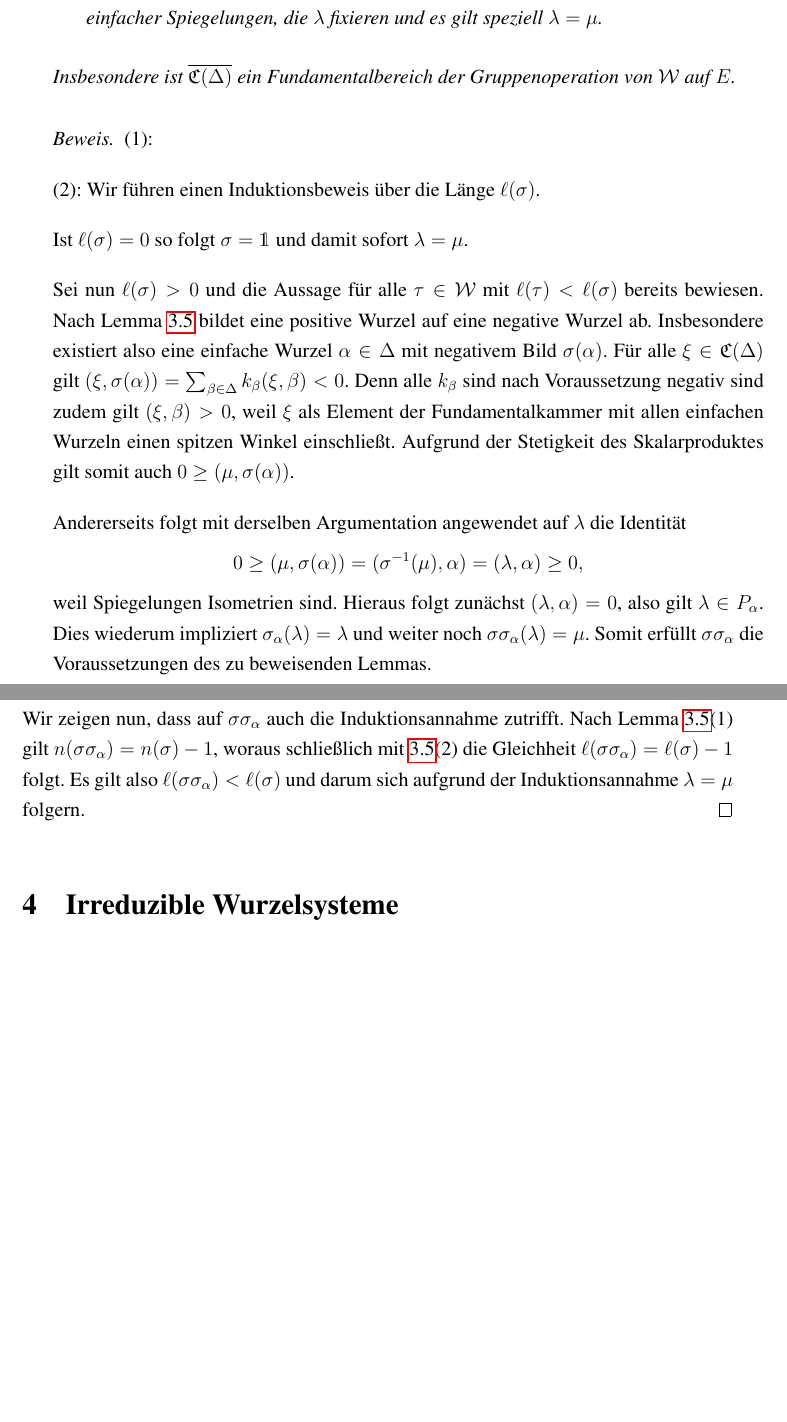
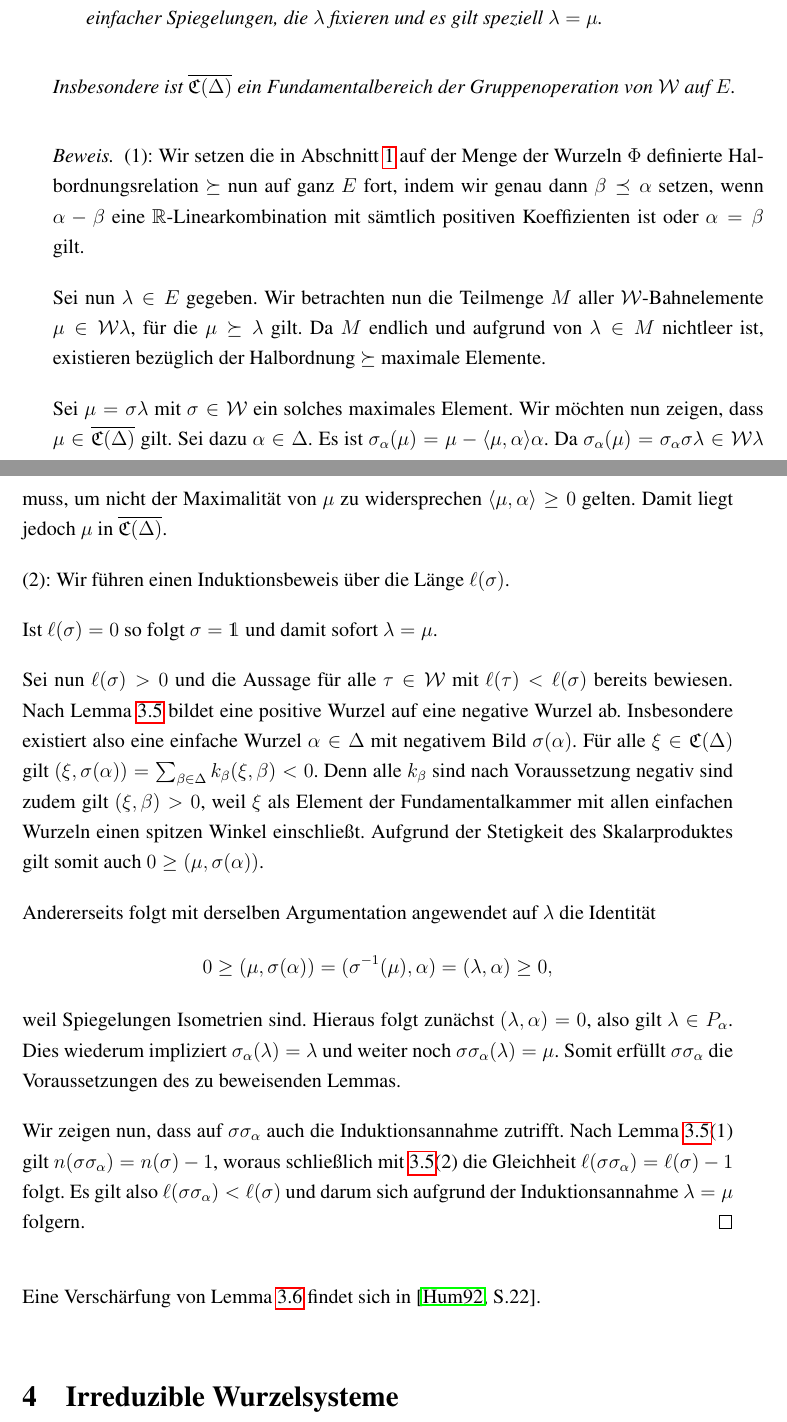
Before and after one commit to eltenedor/ausarbeitung_seminar_ss16, a LaTeX document (seminar16_fabian_gabel.tex, which reads weylgroup.tex): two parts of pages 15 and 16 of 16 before the commit and two parts of pages 15 and 16 of 17 after it, joined at a grey line, cut so that both start at the same text, the shorter picture padded with empty space. Compiled offline with pdfLaTeX.

Commit message:
ex14 Bewiesen, Weyl-Gruppe damit vollständig

```diff
--- a/weylgroup.tex
+++ b/weylgroup.tex
@@ -159,6 +160,18 @@ Dies bedeutet, dass für alle Vektoren $x \in E$ genau ein $y \in \overline{\mat
 
 \begin{proof}
   (1):
+  Wir setzen die in Abschnitt \ref{sec:grundlagen} auf der Menge der Wurzeln $\Phi$ definierte Halbordnungsrelation $\succeq$ nun auf ganz $E$ fort, indem wir genau dann $\beta \preceq \alpha$ setzen, wenn $\alpha - \beta$ eine $\R$-Linearkombination mit sämtlich positiven Koeffizienten ist oder $\alpha = \beta$ gilt.
+
+  Sei nun $\lambda \in E$ gegeben.
+  Wir betrachten nun die Teilmenge $M$ aller $\W$-Bahnelemente $\mu \in \W\lambda$, für die $\mu \succeq \lambda$ gilt.
+  Da $M$ endlich und aufgrund von $\lambda \in M$ nichtleer ist, existieren bezüglich der Halbordnung $\succeq$ maximale Elemente.
+
+  Sei $\mu = \sigma\lambda$ mit $\sigma \in \W$ ein solches maximales Element.
+  Wir möchten nun zeigen, dass $\mu \in \overline{\mathfrak{C}(\Delta)}$ gilt.
+  Sei dazu $\alpha \in \Delta$.
+  Es ist $\sigma_\alpha(\mu) = \mu - \langle \mu, \alpha \rangle \alpha$.
+  Da $\sigma_\alpha(\mu) = \sigma_\alpha \sigma \lambda \in \W\lambda$ muss, um nicht der Maximalität von $\mu$ zu widersprechen $\langle \mu, \alpha \rangle \geq 0$ gelten.
+  Damit liegt jedoch $\mu$ in $\overline{\mathfrak{C}(\Delta)}$.
 
   (2):
   Wir führen einen Induktionsbeweis über die Länge $\ell(\sigma)$.
@@ -185,3 +198,5 @@ Dies bedeutet, dass für alle Vektoren $x \in E$ genau ein $y \in \overline{\mat
   Nach Lemma \ref{lem:lengthAndNegativeRoots}(1) gilt $n(\sigma\sigma_\alpha) = n(\sigma) - 1$, woraus schließlich mit \ref{lem:lengthAndNegativeRoots}(2) die Gleichheit $\ell(\sigma\sigma_\alpha) = \ell(\sigma) - 1$ folgt.
   Es gilt also $\ell(\sigma\sigma_\alpha) < \ell(\sigma)$ und darum sich aufgrund der Induktionsannahme $\lambda = \mu$ folgern.
 \end{proof}
+
+Eine Verschärfung von Lemma \ref{lem:fundamentalDomain} findet sich in \cite[S.22]{humphreys1992reflection}.
```
Also changed, not shown: grundlagen.tex (+6 -4 lines), seminar16_fabian_gabel.pdf, weylgroup.tex (1 more changed lines).
